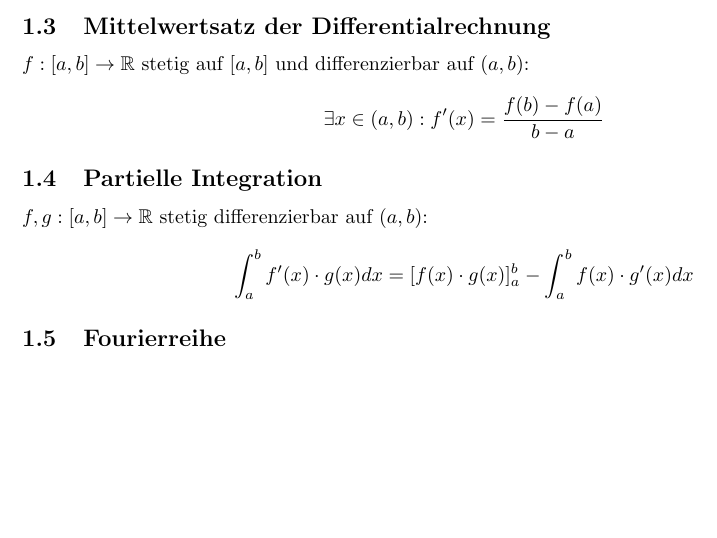
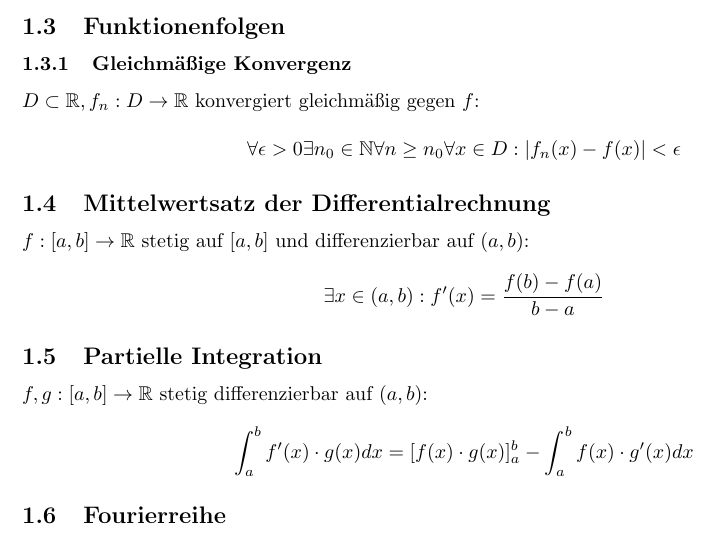
Before and after one commit to theascone/hm, a LaTeX document (zusammenfassung.tex): part of page 2 of 5, cut at the place of the change, the shorter picture padded with empty space. Compiled offline with pdfLaTeX.

Commit message:
HM I/Funktionenfolgen/Gleichmäßige Konvergenz hinzugefügt

```diff
--- a/zusammenfassung.tex
+++ b/zusammenfassung.tex
@@ -63,6 +63,15 @@
 
 				\begin{displaymath}
 					r = \lim\limits_{n \to \infty} |\frac{a_{n}}{a_{n+1}}|
+				\end{displaymath}
+
+		\subsection{Funktionenfolgen}
+			\subsubsection{Gleichmäßige Konvergenz}
+
+				\begin{math} D \subset \mathbb{R}, f_n: D \to \mathbb{R} \end{math} konvergiert gleichmäßig gegen \begin{math} f \end{math}:
+
+				\begin{displaymath}
+				\forall \epsilon > 0 \exists n_0 \in \mathbb{N} \forall n \geq n_0 \forall x \in D : |f_n(x) - f(x)| < \epsilon
 				\end{displaymath}
 
 		\subsection{Mittelwertsatz der Differentialrechnung}
```
